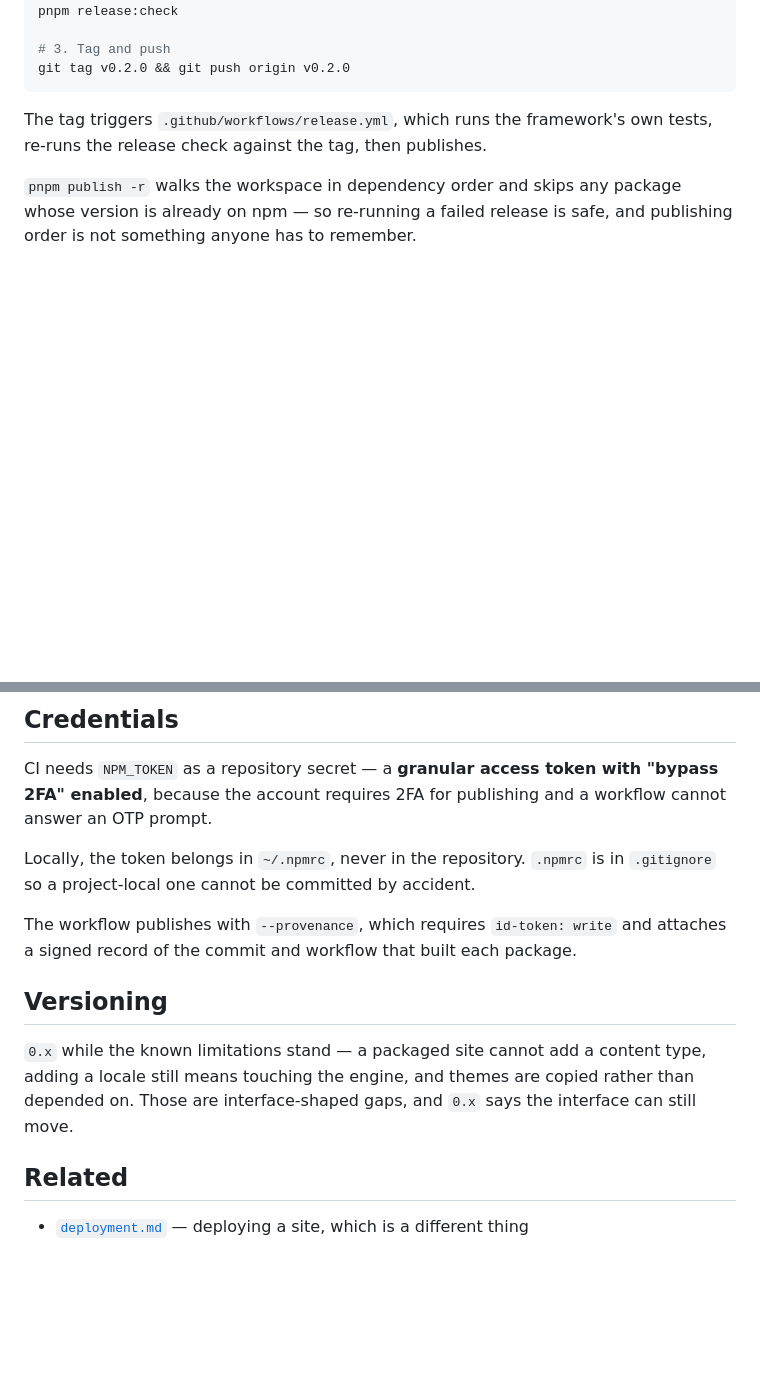
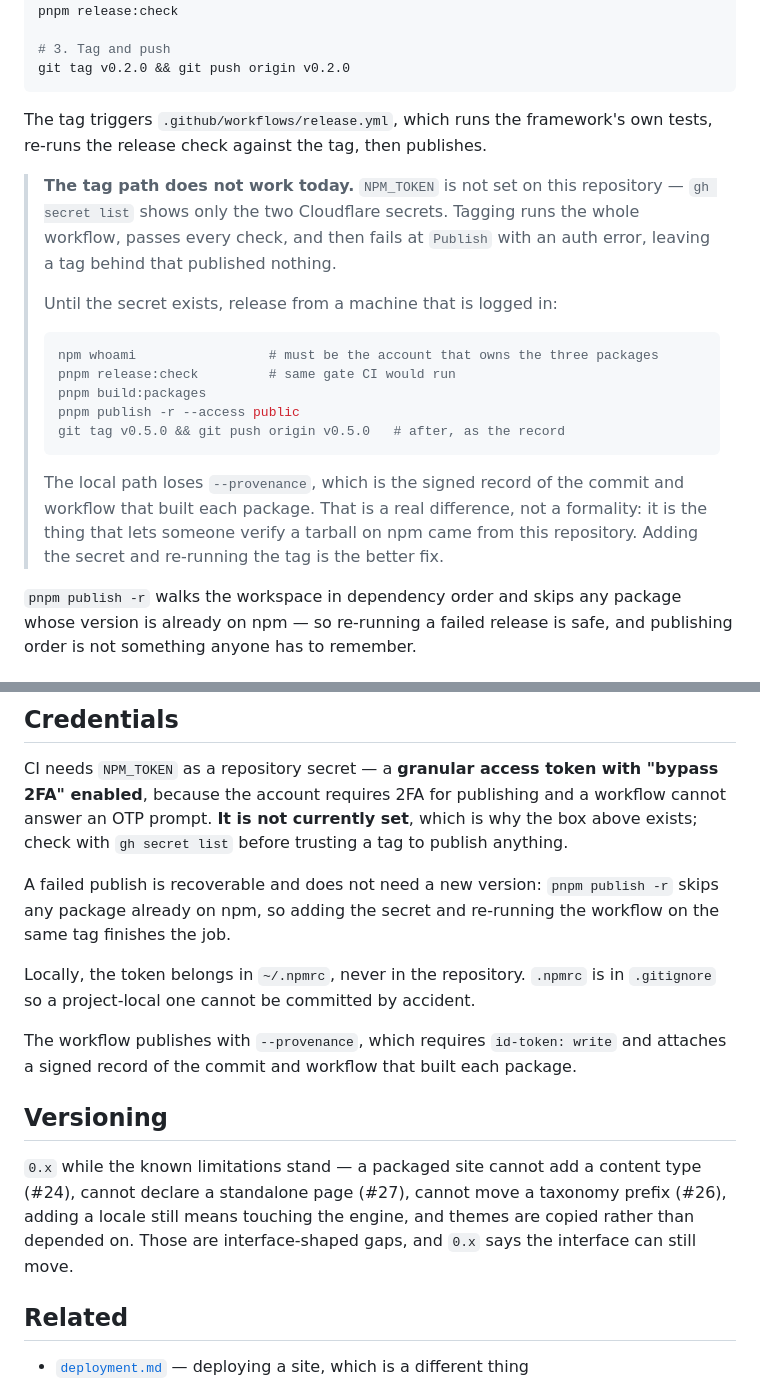
Before and after one commit to zyonlab/ai-first-blogger, a Markdown page: docs/specs/releasing.md, 2 parts joined by grey strips. Rendered like a GitHub page; blank space fills up the shorter version.

Commit message:
docs(releasing): say that the tag path does not currently publish
releasing.md documents "tag and push" as the release mechanism and lists
NPM_TOKEN under Credentials as though it were configured. It is not — `gh secret
list` shows only the two Cloudflare secrets.

The failure that produces is the expensive kind: tagging runs the whole
workflow, passes the framework tests and the release check, and then fails at
`Publish` with an auth error. A tag exists, npm has nothing, and the summary
line most people read says the checks passed.

So the spec now says it, gives the local fallback that does work, and is honest
about what the fallback costs — no `--provenance`, which is the signed record
that lets someone verify a tarball on npm came from this repository. Adding the
secret and re-running the same tag is the better fix, and is safe: `pnpm publish
-r` skips whatever is already on npm.

AGENTS.md said "the tag publishes" in one line, which is the line an agent would
act on.

Also points the `0.x` rationale at the three issues that now hold its
limitations (#24, #26, #27) rather than describing them in prose.

Co-Authored-By: Claude Opus 5 (1M context) <noreply@anthropic.com>

````diff
--- a/docs/specs/releasing.md
+++ b/docs/specs/releasing.md
@@ -45,6 +45,26 @@ git tag v0.2.0 && git push origin v0.2.0
 The tag triggers `.github/workflows/release.yml`, which runs the framework's own
 tests, re-runs the release check against the tag, then publishes.
 
+> **The tag path does not work today.** `NPM_TOKEN` is not set on this
+> repository — `gh secret list` shows only the two Cloudflare secrets. Tagging
+> runs the whole workflow, passes every check, and then fails at `Publish` with
+> an auth error, leaving a tag behind that published nothing.
+>
+> Until the secret exists, release from a machine that is logged in:
+>
+> ```bash
+> npm whoami                 # must be the account that owns the three packages
+> pnpm release:check         # same gate CI would run
+> pnpm build:packages
+> pnpm publish -r --access public
+> git tag v0.5.0 && git push origin v0.5.0   # after, as the record
+> ```
+>
+> The local path loses `--provenance`, which is the signed record of the commit
+> and workflow that built each package. That is a real difference, not a
+> formality: it is the thing that lets someone verify a tarball on npm came from
+> this repository. Adding the secret and re-running the tag is the better fix.
+
 `pnpm publish -r` walks the workspace in dependency order and skips any package
 whose version is already on npm — so re-running a failed release is safe, and
 publishing order is not something anyone has to remember.
@@ -65,7 +85,13 @@ publishing order is not something anyone has to remember.
 
 CI needs `NPM_TOKEN` as a repository secret — a **granular access token with
 "bypass 2FA" enabled**, because the account requires 2FA for publishing and a
-workflow cannot answer an OTP prompt.
+workflow cannot answer an OTP prompt. **It is not currently set**, which is why
+the box above exists; check with `gh secret list` before trusting a tag to
+publish anything.
+
+A failed publish is recoverable and does not need a new version: `pnpm publish
+-r` skips any package already on npm, so adding the secret and re-running the
+workflow on the same tag finishes the job.
 
 Locally, the token belongs in `~/.npmrc`, never in the repository. `.npmrc` is
 in `.gitignore` so a project-local one cannot be committed by accident.
@@ -76,9 +102,10 @@ attaches a signed record of the commit and workflow that built each package.
 ## Versioning
 
 `0.x` while the known limitations stand — a packaged site cannot add a content
-type, adding a locale still means touching the engine, and themes are copied
-rather than depended on. Those are interface-shaped gaps, and `0.x` says the
-interface can still move.
+type (#24), cannot declare a standalone page (#27), cannot move a taxonomy
+prefix (#26), adding a locale still means touching the engine, and themes are
+copied rather than depended on. Those are interface-shaped gaps, and `0.x` says
+the interface can still move.
 
 ## Related
 
````
Also changed, not shown: AGENTS.md (+4 -2 lines).
